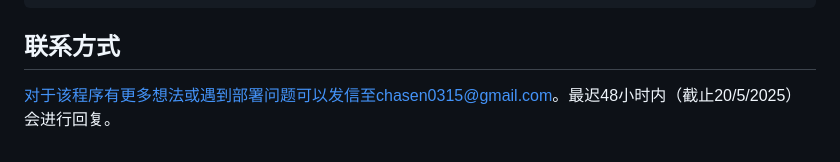
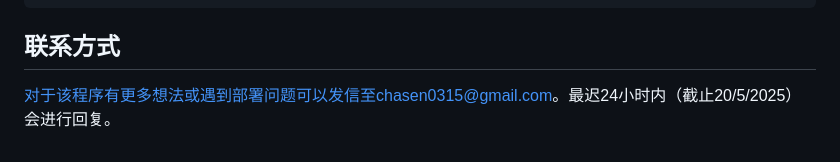
Before and after one commit to chaosen315/AIwork4translator, a Markdown page: README.md, the part around the change printed below. Drawn GitHub-style.

```diff
--- a/README.md
+++ b/README.md
@@ -87,4 +87,4 @@ Python:3.10-3.12
 
 ## 联系方式
 
-对于该程序有更多想法或遇到部署问题可以发信至chasen0315@gmail.com。最迟48小时内（截止20/5/2025）会进行回复。
+对于该程序有更多想法或遇到部署问题可以发信至chasen0315@gmail.com。最迟24小时内（截止20/5/2025）会进行回复。
```
Also changed, not shown: other parts of README.md (+1 -1 lines).
